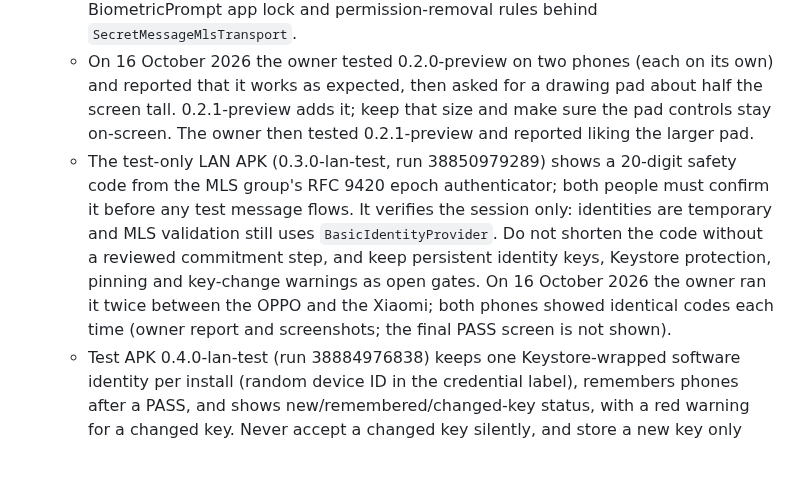
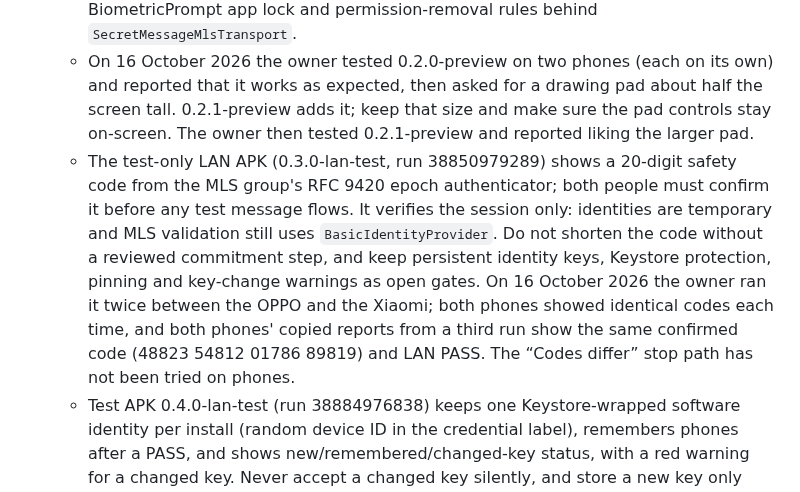
Before and after one commit to universalrp2003/InternetRadio, a Markdown page: AGENTS.md, the part around the change. Rendered like a GitHub page; blank space fills up the shorter version.

```diff
--- a/AGENTS.md
+++ b/AGENTS.md
@@ -7,7 +7,7 @@
 - WhisperPad is the owner's product/UI specification for Secret Message, not a separate app. The owner's Drive document *New WhisperPad P2P Android Agent Blueprint (MLS-Compatible Edition)* is the current version.
   - 0.2.0-preview integrated its input deck, synthesized tones, RAM-only timers, optional BiometricPrompt app lock and permission-removal rules behind `SecretMessageMlsTransport`.
   - On 16 October 2026 the owner tested 0.2.0-preview on two phones (each on its own) and reported that it works as expected, then asked for a drawing pad about half the screen tall. 0.2.1-preview adds it; keep that size and make sure the pad controls stay on-screen. The owner then tested 0.2.1-preview and reported liking the larger pad.
-  - The test-only LAN APK (0.3.0-lan-test, run 38850979289) shows a 20-digit safety code from the MLS group's RFC 9420 epoch authenticator; both people must confirm it before any test message flows. It verifies the session only: identities are temporary and MLS validation still uses `BasicIdentityProvider`. Do not shorten the code without a reviewed commitment step, and keep persistent identity keys, Keystore protection, pinning and key-change warnings as open gates. On 16 October 2026 the owner ran it twice between the OPPO and the Xiaomi; both phones showed identical codes each time (owner report and screenshots; the final PASS screen is not shown).
+  - The test-only LAN APK (0.3.0-lan-test, run 38850979289) shows a 20-digit safety code from the MLS group's RFC 9420 epoch authenticator; both people must confirm it before any test message flows. It verifies the session only: identities are temporary and MLS validation still uses `BasicIdentityProvider`. Do not shorten the code without a reviewed commitment step, and keep persistent identity keys, Keystore protection, pinning and key-change warnings as open gates. On 16 October 2026 the owner ran it twice between the OPPO and the Xiaomi; both phones showed identical codes each time, and both phones' copied reports from a third run show the same confirmed code (48823 54812 01786 89819) and LAN PASS. The “Codes differ” stop path has not been tried on phones.
   - Test APK 0.4.0-lan-test (run 38884976838) keeps one Keystore-wrapped software identity per install (random device ID in the credential label), remembers phones after a PASS, and shows new/remembered/changed-key status, with a red warning for a changed key. Never accept a changed key silently, and store a new key only after another confirmed comparison; the code is still compared every time in this test. Hardware-backed identity keys, a reviewed storage and recovery design, and product integration remain open.
   - That transport's only implementation (`UnavailableMlsTransport`) sends nothing.
   - Keep the blueprint's excluded parts out: custom crypto, shared-secret pairing, WebRTC with its own encryption, signaling server, auto-release/generated signing keys, and hardware transcript signing.
```
Also changed, not shown: docs/secret-message-security-design.md (+1 -1 lines), secretmessage/android-smoke/README.md (+1 -1 lines).
